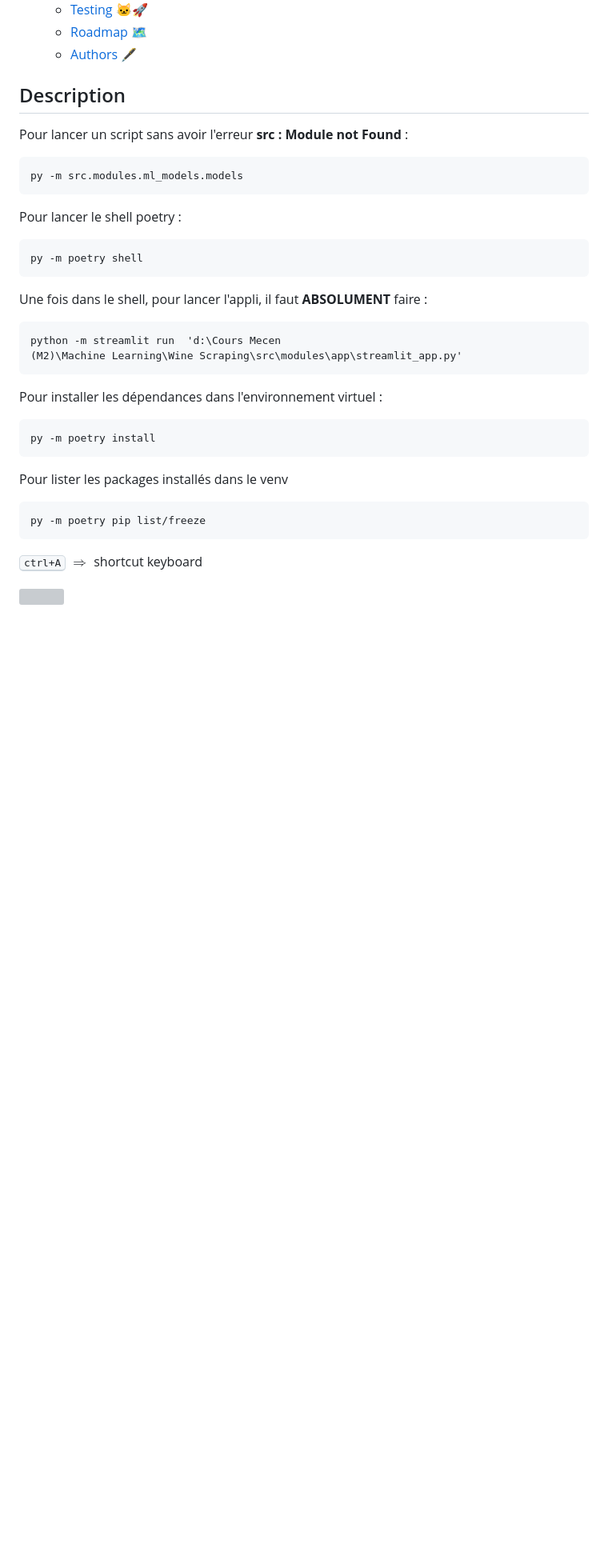
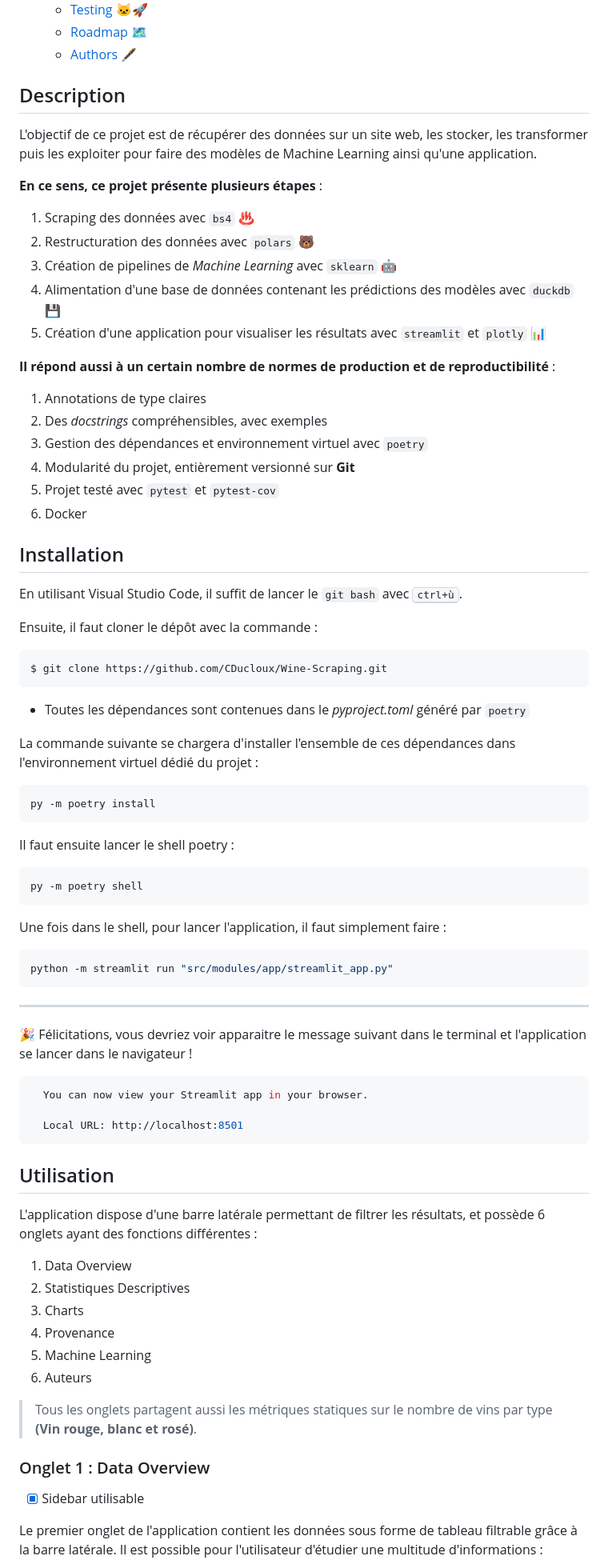
Before and after one commit to CDucloux/Wine-Scraping, a Markdown page: README.md, the part around the change printed below. Shown: that part at 80% size. Rendered like a GitHub page; blank space fills up the shorter version; grey boxes are pictures that could not be loaded.

Commit message:
Amélioration du README

````diff
--- a/README.md
+++ b/README.md
@@ -19,37 +29,83 @@
 
 ## Description
 
-Pour lancer un script sans avoir l'erreur **src : Module not Found** :
+L'objectif de ce projet est de récupérer des données sur un site web, les stocker, les transformer puis les exploiter pour faire des modèles de Machine Learning ainsi qu'une application.
+
+**En ce sens, ce projet présente plusieurs étapes** :
+
+1. Scraping des données avec `bs4` ♨
+2. Restructuration des données avec `polars` 🐻
+3. Création de pipelines de *Machine Learning* avec `sklearn` 🤖
+4. Alimentation d'une base de données contenant les prédictions des modèles avec `duckdb` 💾
+5. Création d'une application pour visualiser les résultats avec `streamlit` et `plotly` 📊
+
+**Il répond aussi à un certain nombre de normes de production et de reproductibilité** :
+
+1. Annotations de type claires
+2. Des *docstrings* compréhensibles, avec exemples
+3. Gestion des dépendances et environnement virtuel avec `poetry`
+4. Modularité du projet, entièrement versionné sur **Git**
+5. Projet testé avec `pytest` et `pytest-cov`
+6. Docker
+
+## Installation
+
+En utilisant Visual Studio Code, il suffit de lancer le `git bash` avec <kbd>ctrl+ù</kbd>.
+
+Ensuite, il faut cloner le dépôt avec la commande :
+
+```bash
+$ git clone https://github.com/CDucloux/Wine-Scraping.git
+```
+
+- Toutes les dépendances sont contenues dans le *pyproject.toml* généré par `poetry`
+
+La commande suivante se chargera d'installer l'ensemble de ces dépendances dans l'environnement virtuel dédié du projet :
 
 ```powershell
-py -m src.modules.ml_models.models
+py -m poetry install
 ```
 
-Pour lancer le shell poetry :
+
+Il faut ensuite lancer le shell poetry :
 
 ```powershell
 py -m poetry shell
 ```
 
-Une fois dans le shell, pour lancer l'appli, il faut **ABSOLUMENT** faire :
+Une fois dans le shell, pour lancer l'application, il faut simplement faire :
 
 ```powershell
-python -m streamlit run  'd:\Cours Mecen
-(M2)\Machine Learning\Wine Scraping\src\modules\app\streamlit_app.py'
+python -m streamlit run "src/modules/app/streamlit_app.py"
 ```
 
-Pour installer les dépendances dans l'environnement virtuel :
+***
+
+🎉 Félicitations, vous devriez voir apparaitre le message suivant dans le terminal et l'application se lancer dans le navigateur !
 
 ```powershell
-py -m poetry install
+  You can now view your Streamlit app in your browser.
+
+  Local URL: http://localhost:8501
 ```
 
-Pour lister les packages installés dans le venv
 
-```powershell
-py -m poetry pip list/freeze
-```
+## Utilisation
 
-<kbd>ctrl+A</kbd> $\Rightarrow$ shortcut keyboard
+L'application dispose d'une barre latérale permettant de filtrer les résultats, et possède 6 onglets ayant des fonctions différentes :
 
-![](streamlit_p1.gif)
+1. Data Overview
+2. Statistiques Descriptives
+3. Charts
+4. Provenance
+5. Machine Learning
+6. Auteurs
+
+> Tous les onglets partagent aussi les métriques statiques sur le nombre de vins par type **(Vin rouge, blanc et rosé)**.
+
+### Onglet 1 : Data Overview
+
+- [x] Sidebar utilisable
+
+Le premier onglet de l'application contient les données sous forme de tableau filtrable grâce à la barre latérale. Il est possible pour l'utilisateur d'étudier une multitude d'informations :
+
````
Also changed, not shown: other parts of README.md (+76 -2 lines), img/wine_scraping_logo.png (added), 5 other files.
